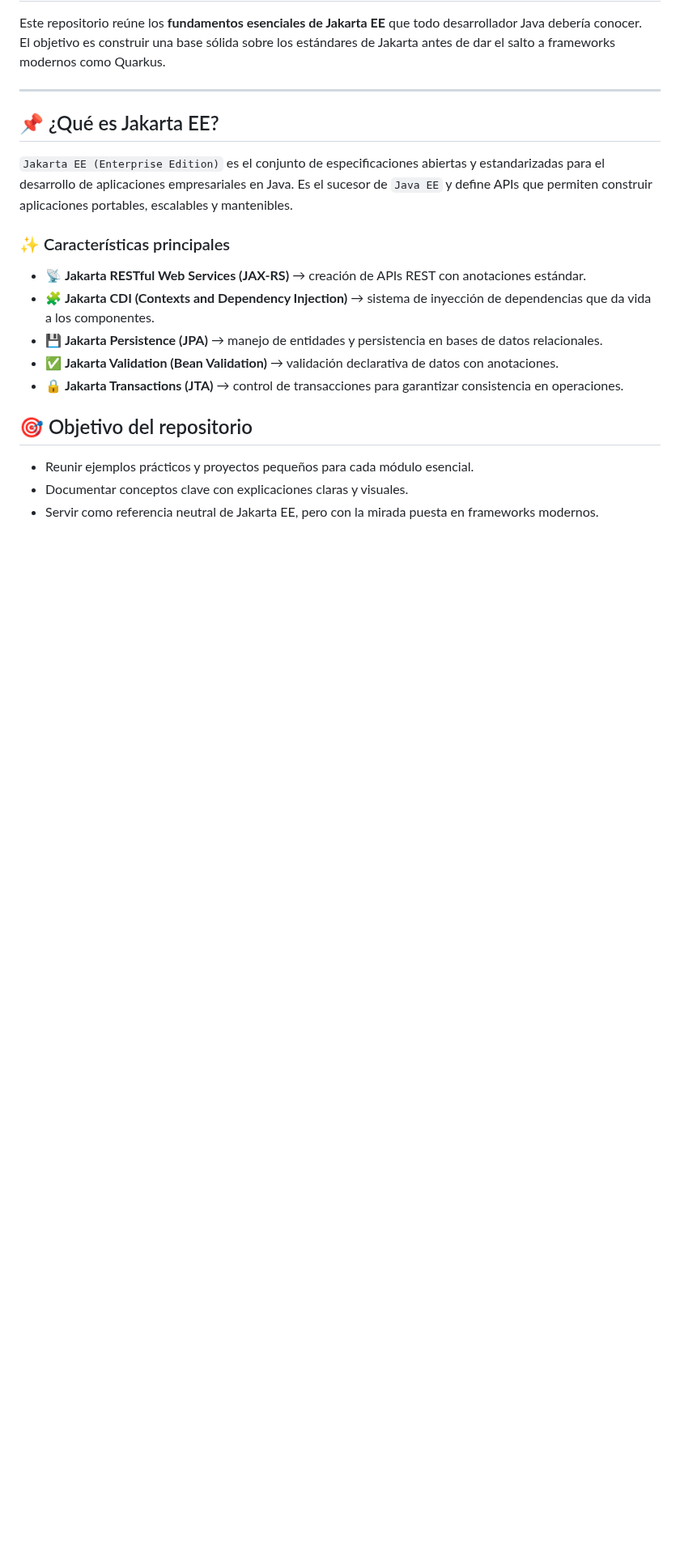
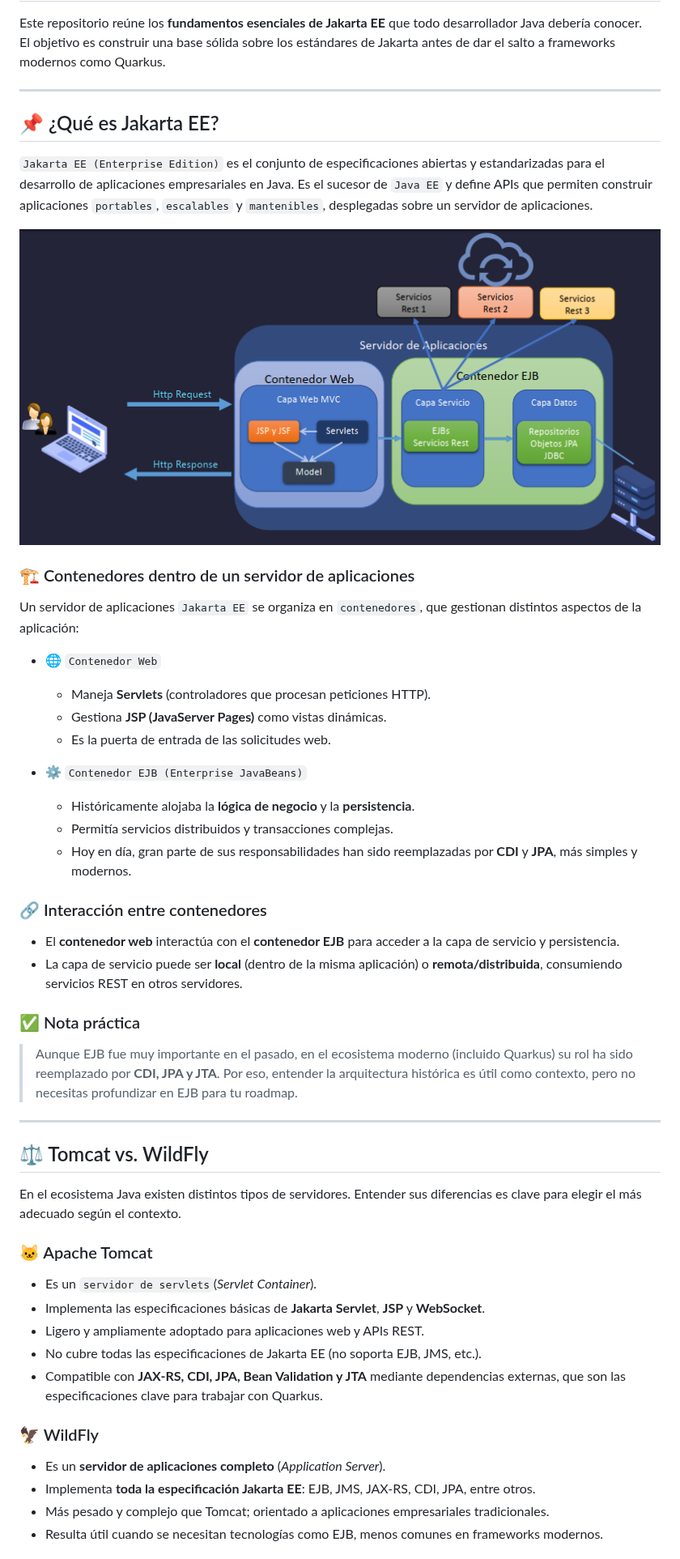
Before and after one commit to magadiflo/jakarta-ee-essentials, a Markdown page: README.md, the part around one of its changes. Shown at 81% size. GitHub-like rendering; pictures changed too: assets/01-introduccion/01.png (added); blank space fills up the shorter version.

Commit message:
Introducción: Qué es Jakarta EE

```diff
--- a/README.md
+++ b/README.md
@@ -10,19 +10,58 @@ como Quarkus.
 
 `Jakarta EE (Enterprise Edition)` es el conjunto de especificaciones abiertas y estandarizadas para el desarrollo de
 aplicaciones empresariales en Java. Es el sucesor de `Java EE` y define APIs que permiten construir aplicaciones
-portables, escalables y mantenibles.
+`portables`, `escalables` y `mantenibles`, desplegadas sobre un servidor de aplicaciones.
 
-### ✨ Características principales
+![01.png](assets/01-introduccion/01.png)
 
-- 📡 **Jakarta RESTful Web Services (JAX-RS)** → creación de APIs REST con anotaciones estándar.
-- 🧩 **Jakarta CDI (Contexts and Dependency Injection)** → sistema de inyección de dependencias que da vida a los
-  componentes.
-- 💾 **Jakarta Persistence (JPA)** → manejo de entidades y persistencia en bases de datos relacionales.
-- ✅ **Jakarta Validation (Bean Validation)** → validación declarativa de datos con anotaciones.
-- 🔒 **Jakarta Transactions (JTA)** → control de transacciones para garantizar consistencia en operaciones.
+### 🏗️ Contenedores dentro de un servidor de aplicaciones
 
-## 🎯 Objetivo del repositorio
+Un servidor de aplicaciones `Jakarta EE` se organiza en `contenedores`, que gestionan distintos aspectos de la
+aplicación:
 
-- Reunir ejemplos prácticos y proyectos pequeños para cada módulo esencial.
-- Documentar conceptos clave con explicaciones claras y visuales.
-- Servir como referencia neutral de Jakarta EE, pero con la mirada puesta en frameworks modernos.
+- 🌐 `Contenedor Web`
+    - Maneja **Servlets** (controladores que procesan peticiones HTTP).
+    - Gestiona **JSP (JavaServer Pages)** como vistas dinámicas.
+    - Es la puerta de entrada de las solicitudes web.
+
+- ⚙️ `Contenedor EJB (Enterprise JavaBeans)`
+    - Históricamente alojaba la **lógica de negocio** y la **persistencia**.
+    - Permitía servicios distribuidos y transacciones complejas.
+    - Hoy en día, gran parte de sus responsabilidades han sido reemplazadas por **CDI** y **JPA**, más simples y
+      modernos.
+
+### 🔗 Interacción entre contenedores
+
+- El **contenedor web** interactúa con el **contenedor EJB** para acceder a la capa de servicio y persistencia.
+- La capa de servicio puede ser **local** (dentro de la misma aplicación) o **remota/distribuida**, consumiendo
+  servicios REST en otros servidores.
+
+### ✅ Nota práctica
+
+> Aunque EJB fue muy importante en el pasado, en el ecosistema moderno (incluido Quarkus) su rol ha
+> sido reemplazado por **CDI, JPA y JTA**. Por eso, entender la arquitectura histórica es útil como contexto, pero no
+> necesitas profundizar en EJB para tu roadmap.
+
+---
+
+## ⚖️ Tomcat vs. WildFly
+
+En el ecosistema Java existen distintos tipos de servidores. Entender sus diferencias es clave para elegir el más
+adecuado según el contexto.
+
+### 🐱 Apache Tomcat
+
+- Es un `servidor de servlets`(*Servlet Container*).
+- Implementa las especificaciones básicas de **Jakarta Servlet**, **JSP** y **WebSocket**.
+- Ligero y ampliamente adoptado para aplicaciones web y APIs REST.
+- No cubre todas las especificaciones de Jakarta EE (no soporta EJB, JMS, etc.).
+- Compatible con **JAX-RS, CDI, JPA, Bean Validation y JTA** mediante dependencias externas,
+  que son las especificaciones clave para trabajar con Quarkus.
+
+### 🦅 WildFly
+
+- Es un **servidor de aplicaciones completo** (*Application Server*).
+- Implementa **toda la especificación Jakarta EE**: EJB, JMS, JAX-RS, CDI, JPA, entre otros.
+- Más pesado y complejo que Tomcat; orientado a aplicaciones empresariales tradicionales.
+- Resulta útil cuando se necesitan tecnologías como EJB, menos comunes en frameworks modernos.
+
```
Also changed, not shown: other parts of README.md (+7 -0 lines).
